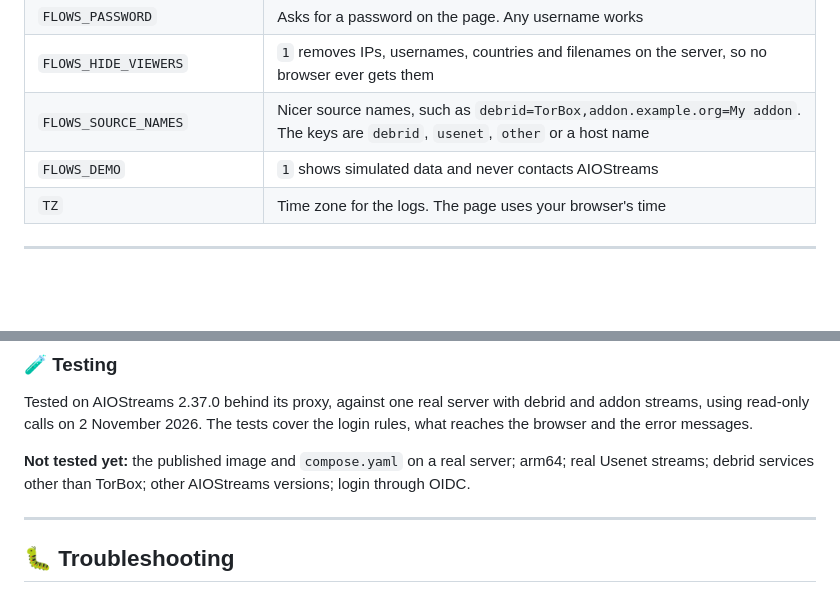
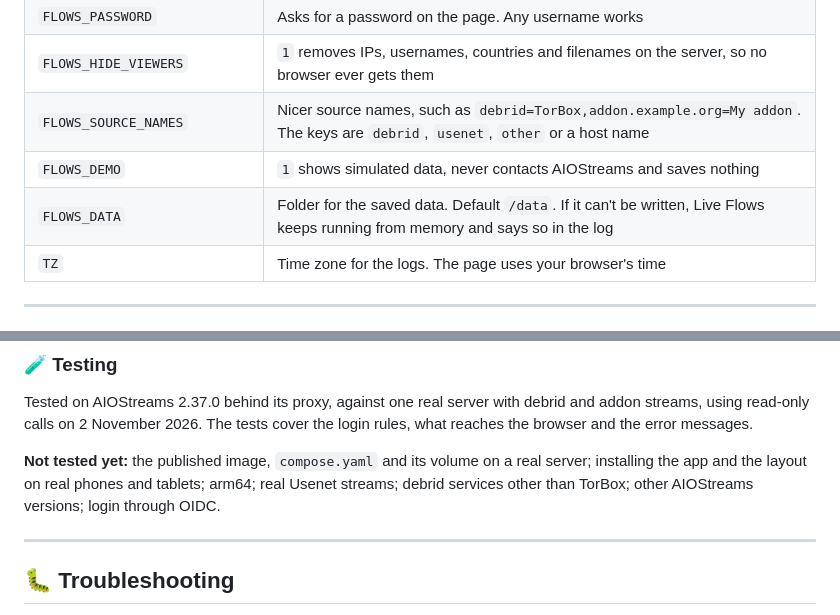
Before and after one commit to pbalazs123/aiostreams-live-flows, a Markdown page: README.md, 2 parts joined by grey strips. Rendered like a GitHub page; blank space fills up the shorter version.

```diff
--- a/README.md
+++ b/README.md
@@ -114,7 +126,8 @@ To update, run `docker compose pull && docker compose up -d`. To remove it, run
 | `FLOWS_PASSWORD` | Asks for a password on the page. Any username works |
 | `FLOWS_HIDE_VIEWERS` | `1` removes IPs, usernames, countries and filenames on the server, so no browser ever gets them |
 | `FLOWS_SOURCE_NAMES` | Nicer source names, such as `debrid=TorBox,addon.example.org=My addon`. The keys are `debrid`, `usenet`, `other` or a host name |
-| `FLOWS_DEMO` | `1` shows simulated data and never contacts AIOStreams |
+| `FLOWS_DEMO` | `1` shows simulated data, never contacts AIOStreams and saves nothing |
+| `FLOWS_DATA` | Folder for the saved data. Default `/data`. If it can't be written, Live Flows keeps running from memory and says so in the log |
 | `TZ` | Time zone for the logs. The page uses your browser's time |
 
 ---
@@ -167,7 +182,7 @@ The page shows your viewers' IP addresses and what they are watching, so treat i
 Tested on AIOStreams 2.37.0 behind its proxy, against one real server with debrid and addon streams, using read-only
 calls on 2 November 2026. The tests cover the login rules, what reaches the browser and the error messages.
 
-**Not tested yet:** the published image and `compose.yaml` on a real server; arm64; real Usenet streams; debrid services other
+**Not tested yet:** the published image, `compose.yaml` and its volume on a real server; installing the app and the layout on real phones and tablets; arm64; real Usenet streams; debrid services other
 than TorBox; other AIOStreams versions; login through OIDC.
 
 ---
```
Also changed, not shown: other parts of README.md (+18 -4 lines), CHANGELOG.md (+8 -0 lines), assets/screenshots/dashboard.png, 9 other files.
